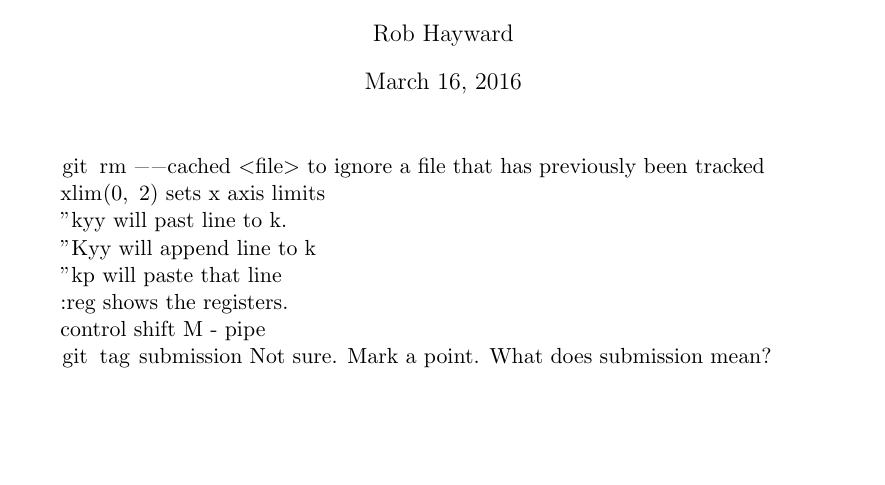
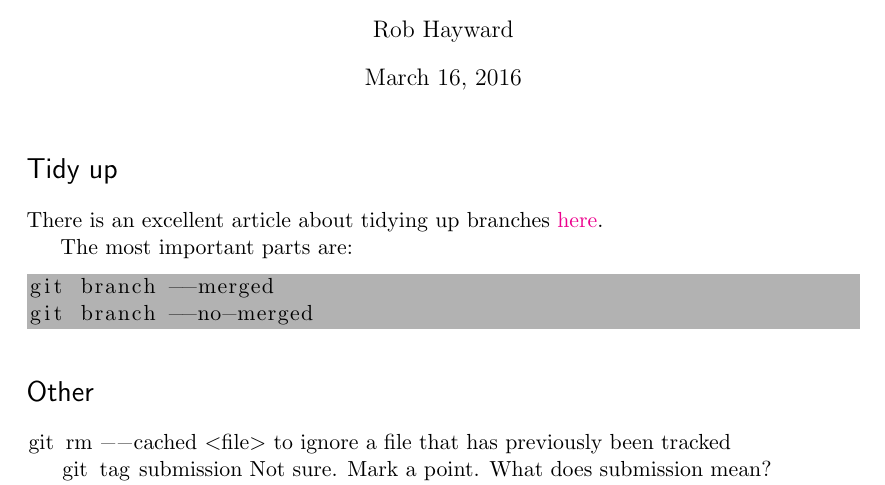
Before and after one commit to RobHayward/GIT, a LaTeX document (git.tex): part of page 1 of 8, cut so that both start at the same text, the shorter picture padded with empty space. Compiled offline with pdfLaTeX.

Commit message:
Updated git.tex to remove some non-git aspects

```diff
--- a/git.tex
+++ b/git.tex
@@ -51,7 +51,10 @@
 \usepackage[titles,subfigure]{tocloft} % Alter the style of the Table of Contents
 \renewcommand{\cftsecfont}{\rmfamily\mdseries\upshape}
 \renewcommand{\cftsecpagefont}{\rmfamily\mdseries\upshape} % No bold!
-
+\usepackage{listings}
+\usepackage[usenames, dvipsnames]{color}
+\definecolor{mygray}{gray}{0.7}
+\lstset{backgroundcolor = \color{mygray}}
 %%% END Article customizations
 
 %%% The "real" document content comes below...
@@ -64,19 +67,18 @@
 \begin{document}
 \maketitle
 
+\section*{Tidy up}
+There is an excellent article about tidying up branches \href{http://railsware.com/blog/2014/08/11/git-housekeeping-tutorial-clean-up-outdated-branches-in-local-and-remote-repositories/}{here}.
+
+The most important parts are:
+\begin{lstlisting}
+git branch --merged
+git branch --no-merged
+\end{lstlisting}
+
+\section*{Other}
+
 \lstinline{git rm --cached <file>}  to ignore a file that has previously been tracked
-
-\lstinline{xlim(0, 2)}  sets x axis limits
-
-"kyy will past line to k.
-
-"Kyy will append line to k
-
-"kp will paste that line
-
-:reg shows the registers.
-
-control shift M - pipe
 
 \lstinline{git tag submission}  Not sure.  Mark a point. What does submission mean?
 
```
